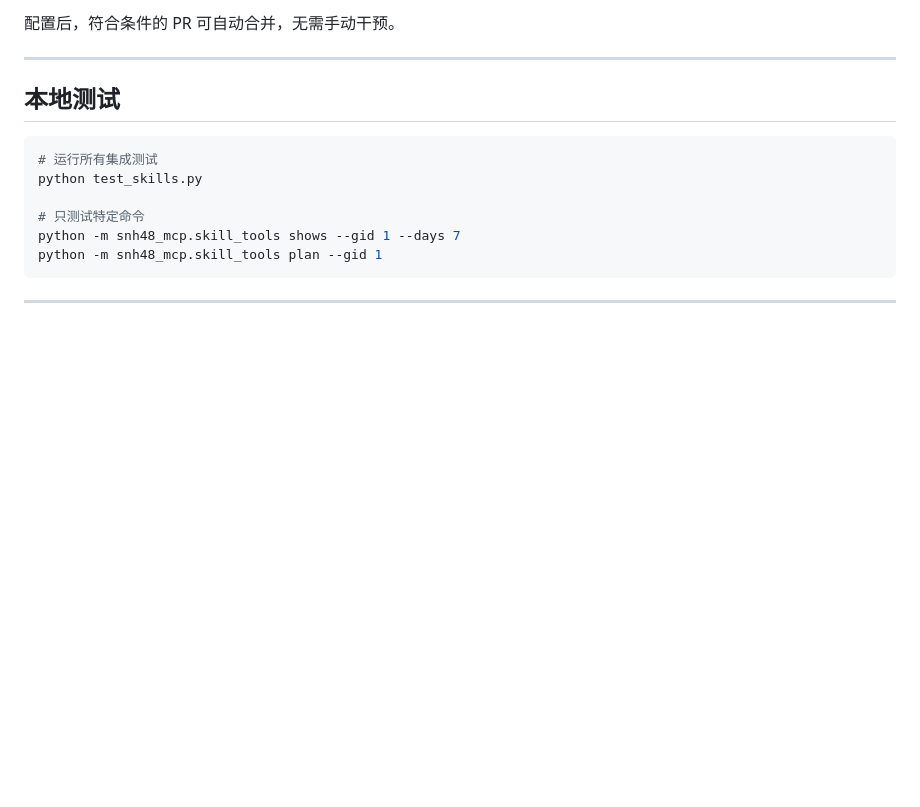
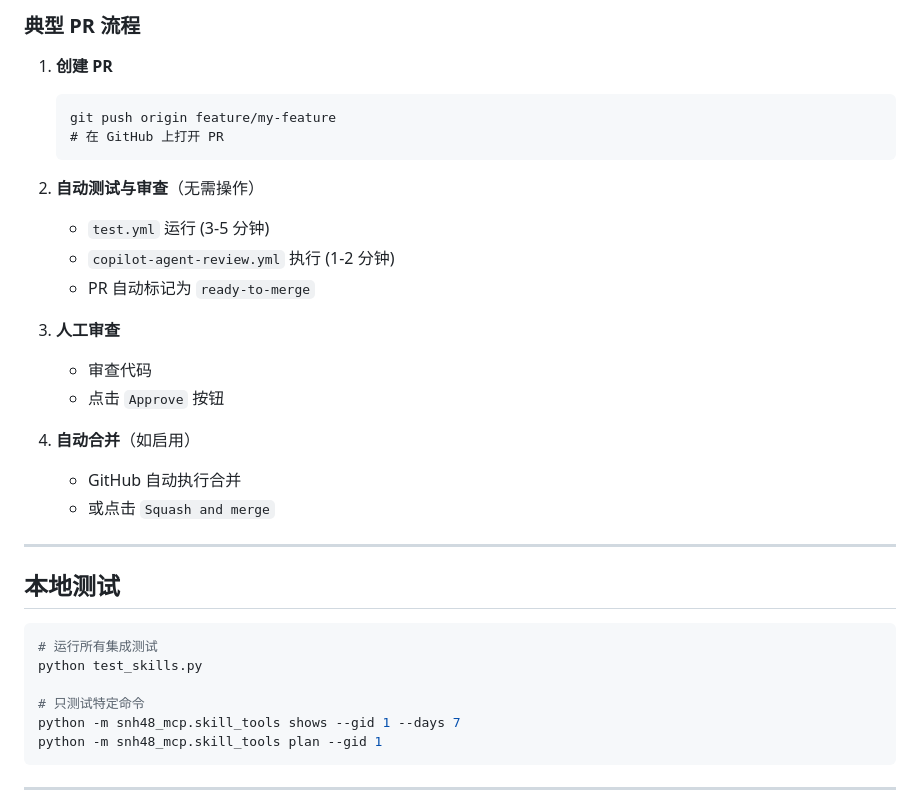
Before and after one commit to NannaOlympicBroadcast/snh48-mcp-server, a Markdown page: README.md, the part around one of its changes. Rendered like a GitHub page; blank space fills up the shorter version.

````diff
--- a/README.md
+++ b/README.md
@@ -104,5 +146,24 @@ snh48-mcp-server/
 
-配置后，符合条件的 PR 可自动合并，无需手动干预。
+### 典型 PR 流程
+
+1. **创建 PR**
+   ```
+   git push origin feature/my-feature
+   # 在 GitHub 上打开 PR
+   ```
+
+2. **自动测试与审查**（无需操作）
+   - `test.yml` 运行 (3-5 分钟)
+   - `copilot-agent-review.yml` 执行 (1-2 分钟)
+   - PR 自动标记为 `ready-to-merge`
+
+3. **人工审查**
+   - 审查代码
+   - 点击 `Approve` 按钮
+
+4. **自动合并**（如启用）
+   - GitHub 自动执行合并
+   - 或点击 `Squash and merge`
 
 ---
 
````
Also changed, not shown: other parts of README.md (+61 -19 lines), CONTRIBUTING.md (+26 -11 lines).
